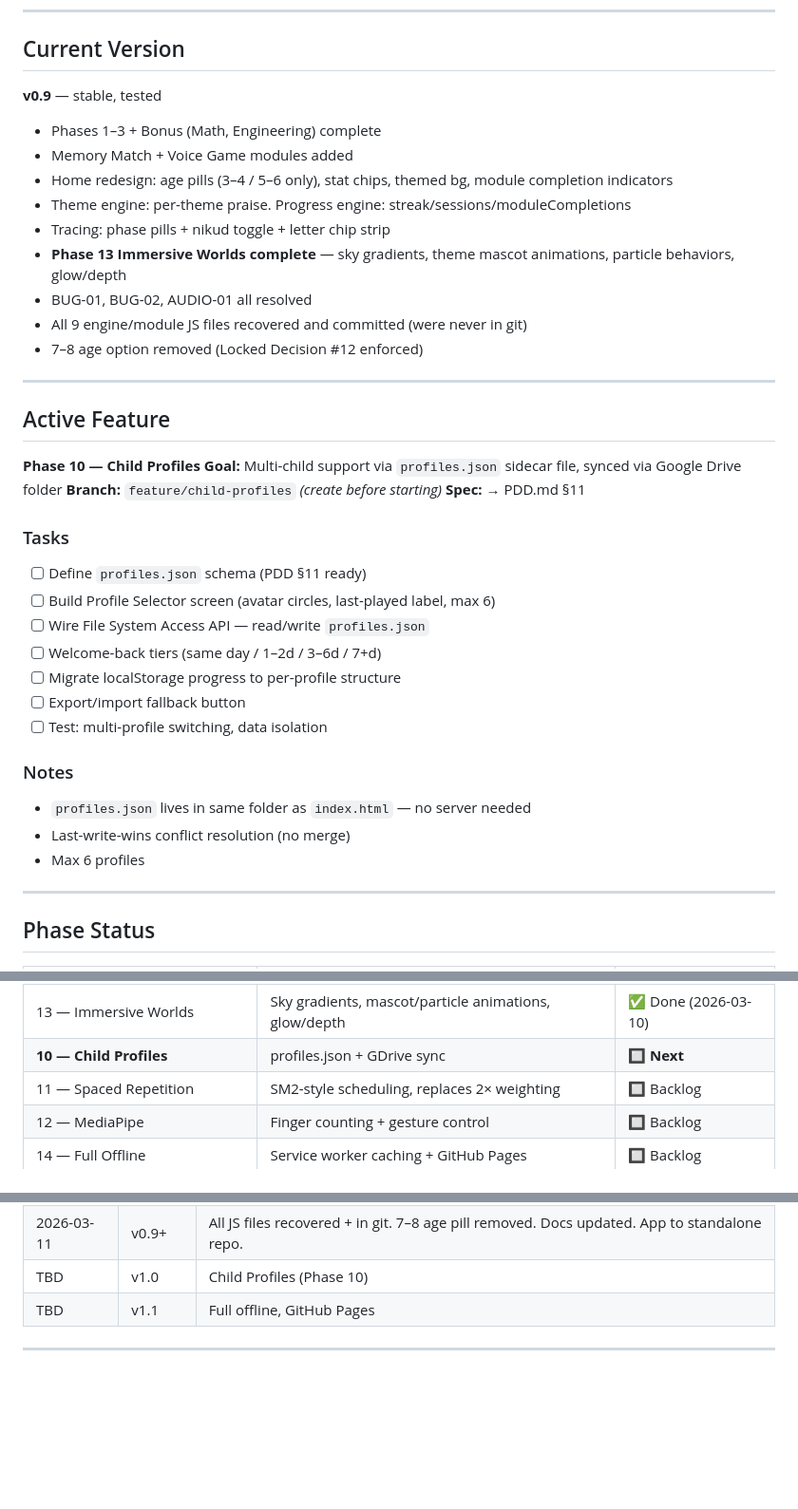
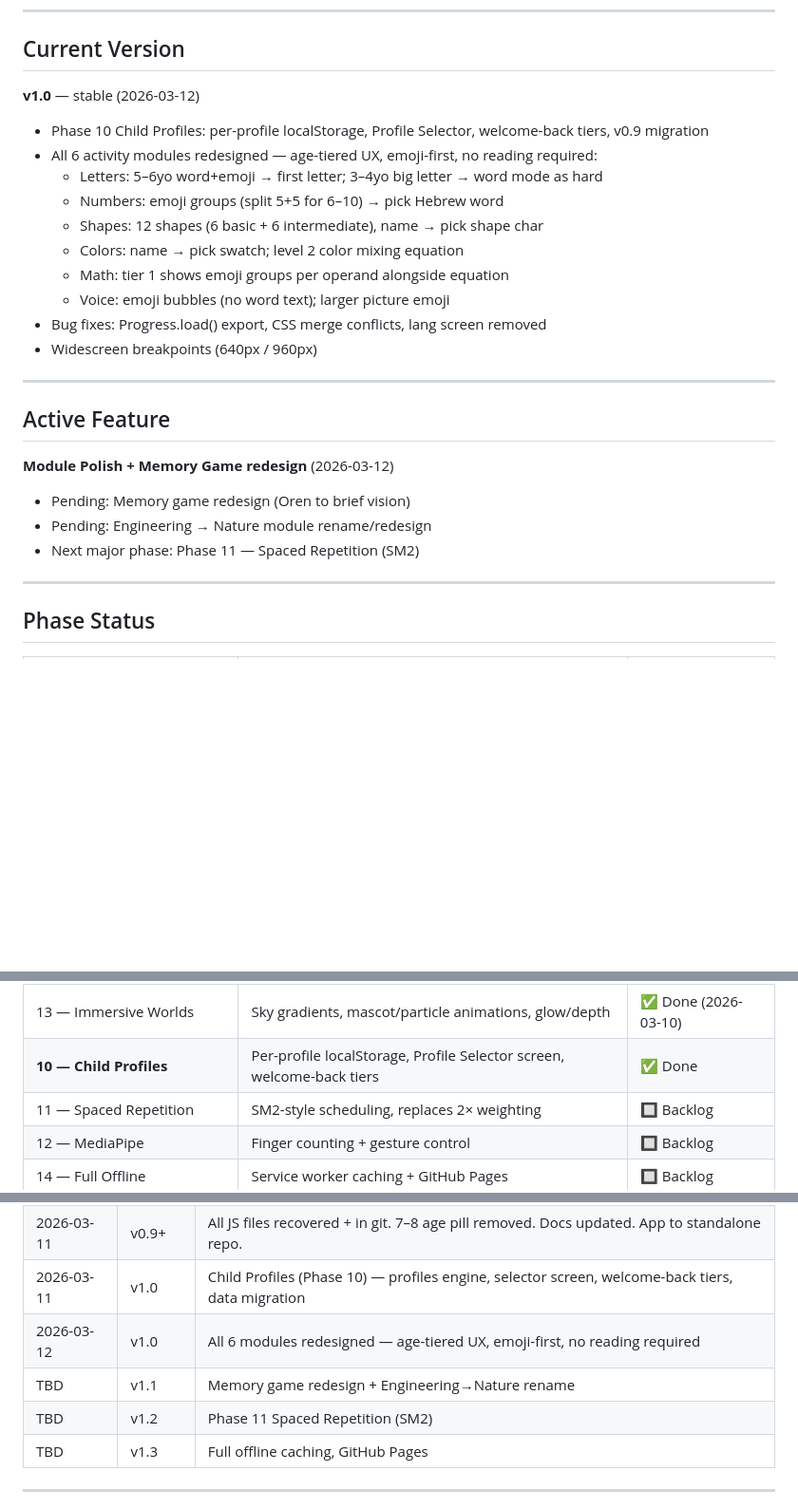
Before and after one commit to aninim/learn-with-me, a Markdown page: PLANNING.md, 3 parts joined by grey strips. Shown at 95% size. Rendered like a GitHub page; blank space fills up the shorter version.

Commit message:
docs: update PLANNING.md to v1.0 — module redesigns, session log, active feature

```diff
--- a/PLANNING.md
+++ b/PLANNING.md
@@ -6,38 +6,25 @@
 ---
 
 ## Current Version
-**v0.9** — stable, tested
-- Phases 1–3 + Bonus (Math, Engineering) complete
-- Memory Match + Voice Game modules added
-- Home redesign: age pills (3–4 / 5–6 only), stat chips, themed bg, module completion indicators
-- Theme engine: per-theme praise. Progress engine: streak/sessions/moduleCompletions
-- Tracing: phase pills + nikud toggle + letter chip strip
-- **Phase 13 Immersive Worlds complete** — sky gradients, theme mascot animations, particle behaviors, glow/depth
-- BUG-01, BUG-02, AUDIO-01 all resolved
-- All 9 engine/module JS files recovered and committed (were never in git)
-- 7–8 age option removed (Locked Decision #12 enforced)
+**v1.0** — stable (2026-03-12)
+- Phase 10 Child Profiles: per-profile localStorage, Profile Selector, welcome-back tiers, v0.9 migration
+- All 6 activity modules redesigned — age-tiered UX, emoji-first, no reading required:
+  - Letters: 5–6yo word+emoji → first letter; 3–4yo big letter → word mode as hard
+  - Numbers: emoji groups (split 5+5 for 6–10) → pick Hebrew word
+  - Shapes: 12 shapes (6 basic + 6 intermediate), name → pick shape char
+  - Colors: name → pick swatch; level 2 color mixing equation
+  - Math: tier 1 shows emoji groups per operand alongside equation
+  - Voice: emoji bubbles (no word text); larger picture emoji
+- Bug fixes: Progress.load() export, CSS merge conflicts, lang screen removed
+- Widescreen breakpoints (640px / 960px)
 
 ---
 
 ## Active Feature
-**Phase 10 — Child Profiles**
-**Goal:** Multi-child support via `profiles.json` sidecar file, synced via Google Drive folder
-**Branch:** `feature/child-profiles` *(create before starting)*
-**Spec:** → PDD.md §11
-
-### Tasks
-- [ ] Define `profiles.json` schema (PDD §11 ready)
-- [ ] Build Profile Selector screen (avatar circles, last-played label, max 6)
-- [ ] Wire File System Access API — read/write `profiles.json`
-- [ ] Welcome-back tiers (same day / 1–2d / 3–6d / 7+d)
-- [ ] Migrate localStorage progress to per-profile structure
-- [ ] Export/import fallback button
-- [ ] Test: multi-profile switching, data isolation
-
-### Notes
-- `profiles.json` lives in same folder as `index.html` — no server needed
-- Last-write-wins conflict resolution (no merge)
-- Max 6 profiles
+**Module Polish + Memory Game redesign** (2026-03-12)
+- Pending: Memory game redesign (Oren to brief vision)
+- Pending: Engineering → Nature module rename/redesign
+- Next major phase: Phase 11 — Spaced Repetition (SM2)
 
 ---
 
@@ -56,7 +43,7 @@
 | 8 — Distribution | PWA shell exists, GitHub Pages not set up | ⚠️ Partial |
 | 9 — Memory Match + Voice Game | New modules, home redesign, theme/progress engine | ✅ Done |
 | 13 — Immersive Worlds | Sky gradients, mascot/particle animations, glow/depth | ✅ Done (2026-03-10) |
-| **10 — Child Profiles** | profiles.json + GDrive sync | 🔲 **Next** |
+| **10 — Child Profiles** | Per-profile localStorage, Profile Selector screen, welcome-back tiers | ✅ Done |
 | 11 — Spaced Repetition | SM2-style scheduling, replaces 2× weighting | 🔲 Backlog |
 | 12 — MediaPipe | Finger counting + gesture control | 🔲 Backlog |
 | 14 — Full Offline | Service worker caching + GitHub Pages | 🔲 Backlog |
@@ -113,7 +100,10 @@
 | Mar 2026 | v0.9 | Memory Match + Voice Game. Home redesign, theme/progress engine, tracing improvements |
 | 2026-03-10 | v0.9+ | Phase 13 Immersive Worlds. BUG-01, BUG-02, AUDIO-01 fixed. |
 | 2026-03-11 | v0.9+ | All JS files recovered + in git. 7–8 age pill removed. Docs updated. App to standalone repo. |
-| TBD | v1.0 | Child Profiles (Phase 10) |
-| TBD | v1.1 | Full offline, GitHub Pages |
+| 2026-03-11 | v1.0 | Child Profiles (Phase 10) — profiles engine, selector screen, welcome-back tiers, data migration |
+| 2026-03-12 | v1.0 | All 6 modules redesigned — age-tiered UX, emoji-first, no reading required |
+| TBD | v1.1 | Memory game redesign + Engineering→Nature rename |
+| TBD | v1.2 | Phase 11 Spaced Repetition (SM2) |
+| TBD | v1.3 | Full offline caching, GitHub Pages |
 
 ---
```
Also changed, not shown: other parts of PLANNING.md (+1 -1 lines).
